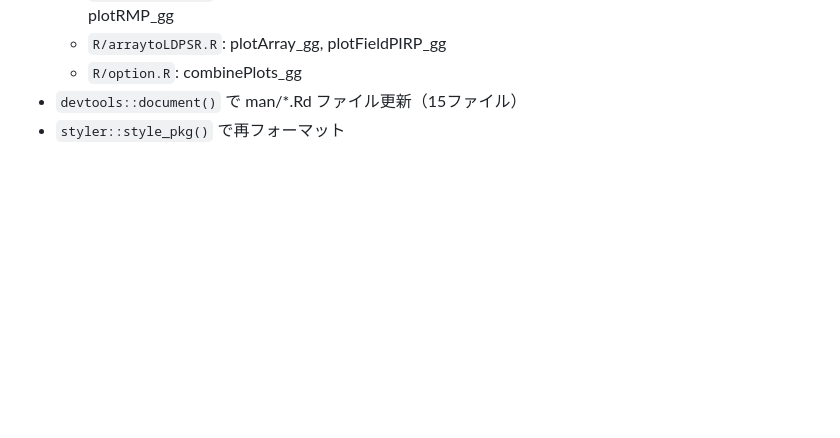
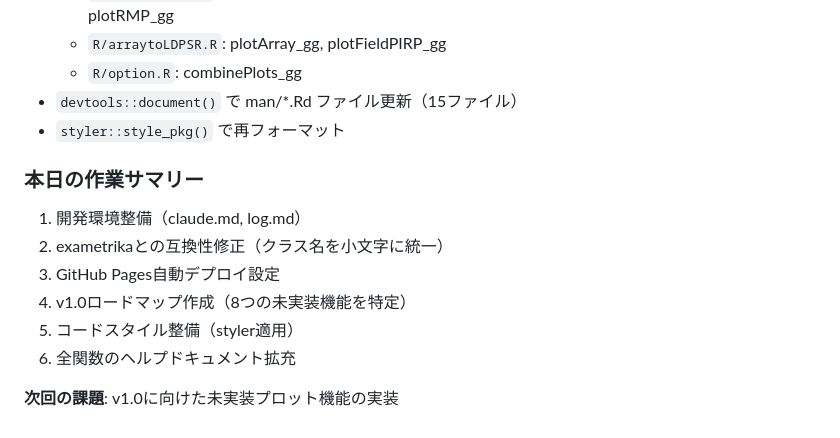
Before and after one commit to kosugitti/ggExametrika, a Markdown page: log.md, the part around the change. GitHub-like rendering; blank space fills up the shorter version.

Commit message:
Update log.md: add daily summary
🤖 Generated with [Claude Code](https://claude.com/claude-code)

Co-Authored-By: Claude Opus 4.5 <noreply@anthropic.com>

```diff
--- a/log.md
+++ b/log.md
@@ -82,3 +82,13 @@ ggExametrikaが使用している `Nclass`, `Nrank` などは後方互換性フ
   - `R/option.R`: combinePlots_gg
 - `devtools::document()` で man/*.Rd ファイル更新（15ファイル）
 - `styler::style_pkg()` で再フォーマット
+
+### 本日の作業サマリー
+1. 開発環境整備（claude.md, log.md）
+2. exametrikaとの互換性修正（クラス名を小文字に統一）
+3. GitHub Pages自動デプロイ設定
+4. v1.0ロードマップ作成（8つの未実装機能を特定）
+5. コードスタイル整備（styler適用）
+6. 全関数のヘルプドキュメント拡充
+
+**次回の課題**: v1.0に向けた未実装プロット機能の実装
```
